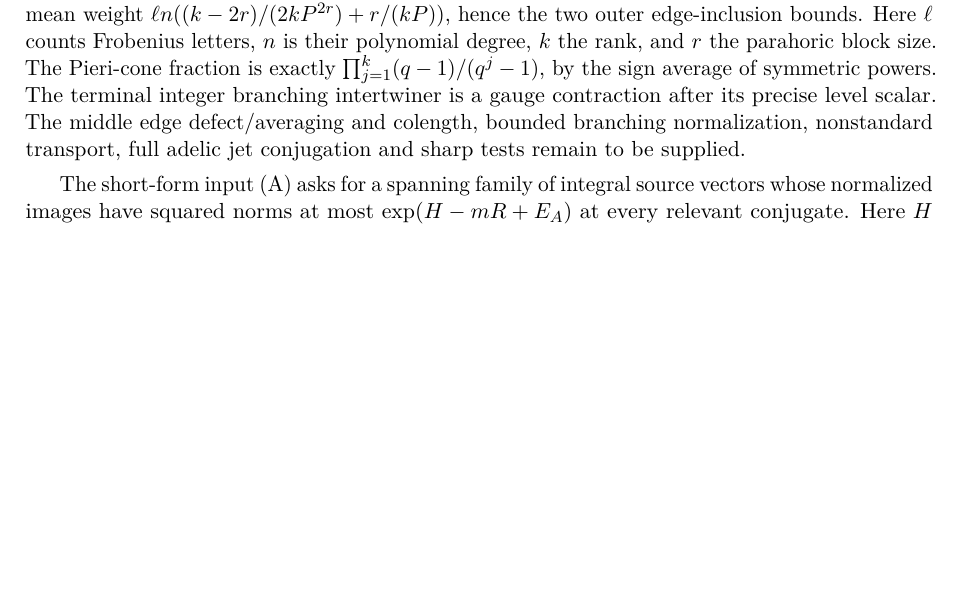
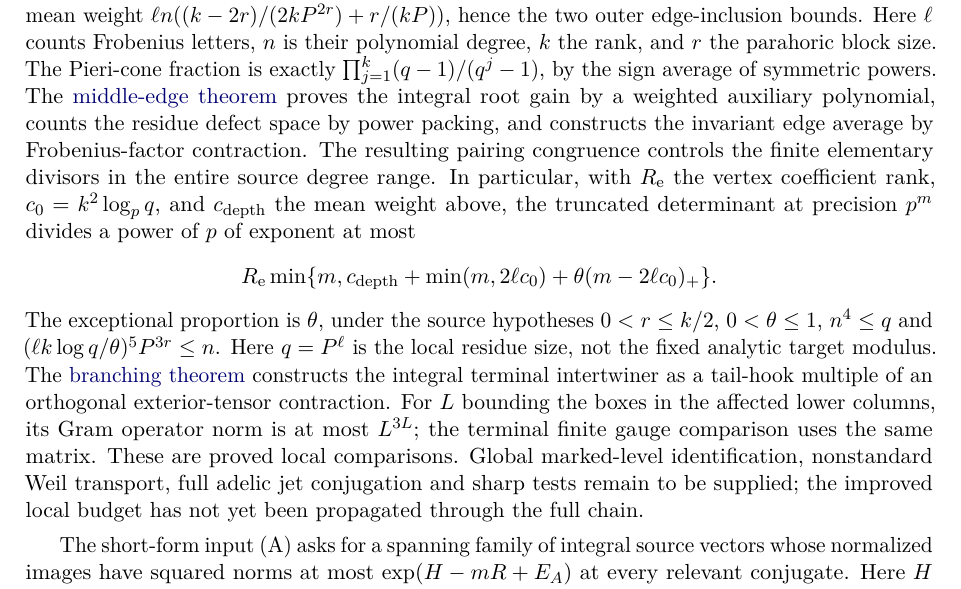
Before and after one commit to JoseBrox/GRH_distillation, a LaTeX paper (paper/rh/main.tex, which reads paper/determinant/body.tex): part of page 4 of 9, cut so that both start at the same text, the shorter picture padded with empty space. Compiled offline with pdfLaTeX.

Commit message:
Integrate proved local exceptional and branching estimates into common manuscript

```diff
--- a/paper/determinant/body.tex
+++ b/paper/determinant/body.tex
@@ -214,11 +214,34 @@ edge-inclusion bounds. Here \(\ell\) counts Frobenius letters,
 \(n\) is their polynomial degree, \(k\) the rank, and \(r\) the
 parahoric block size. The Pieri-cone fraction is exactly
 \(\prod_{j=1}^k(q-1)/(q^j-1)\), by the sign average of symmetric
-powers. The terminal integer branching intertwiner is a gauge
-contraction after its precise level scalar. The middle edge
-defect/averaging and colength, bounded branching normalization,
-nonstandard transport, full adelic jet conjugation and sharp
-tests remain to be supplied.
+powers. The \prooflink{notes/lsernau-exceptional-middle-edge.md}
+{middle-edge theorem} proves the integral root gain by a
+weighted auxiliary polynomial, counts the residue defect space
+by power packing, and constructs the invariant edge average by
+Frobenius-factor contraction. The resulting pairing congruence
+controls the finite elementary divisors in the entire source
+degree range. In particular, with \(R_{\rm e}\) the vertex
+coefficient rank, \(c_0=k^2\log_p q\), and \(c_{\rm depth}\)
+the mean weight above, the truncated determinant at precision
+\(p^m\) divides a power of \(p\) of exponent at most
+\[
+ R_{\rm e}\min\{m,c_{\rm depth}+\min(m,2\ell c_0)
+               +\theta(m-2\ell c_0)_+\}.
+\]
+The exceptional proportion is \(\theta\), under the source
+hypotheses \(0<r\le k/2\), \(0<\theta\le1\), \(n^4\le q\)
+and \((\ell k\log q/\theta)^5P^{3r}\le n\).
+Here \(q=P^\ell\) is the local residue size, not the fixed
+analytic target modulus. The \prooflink{notes/lsernau-branching-normalization.md}
+{branching theorem} constructs the integral terminal intertwiner
+as a tail-hook multiple of an orthogonal exterior-tensor
+contraction. For \(L\) bounding the boxes in the affected lower
+columns, its Gram operator norm is at most \(L^{3L}\);
+the terminal finite gauge comparison uses the same matrix.
+These are proved local comparisons. Global marked-level
+identification, nonstandard Weil transport, full adelic jet
+conjugation and sharp tests remain to be supplied; the improved
+local budget has not yet been propagated through the full chain.
 
 The short-form input (A) asks for a spanning family of integral
 source vectors whose normalized images have squared norms at
```
